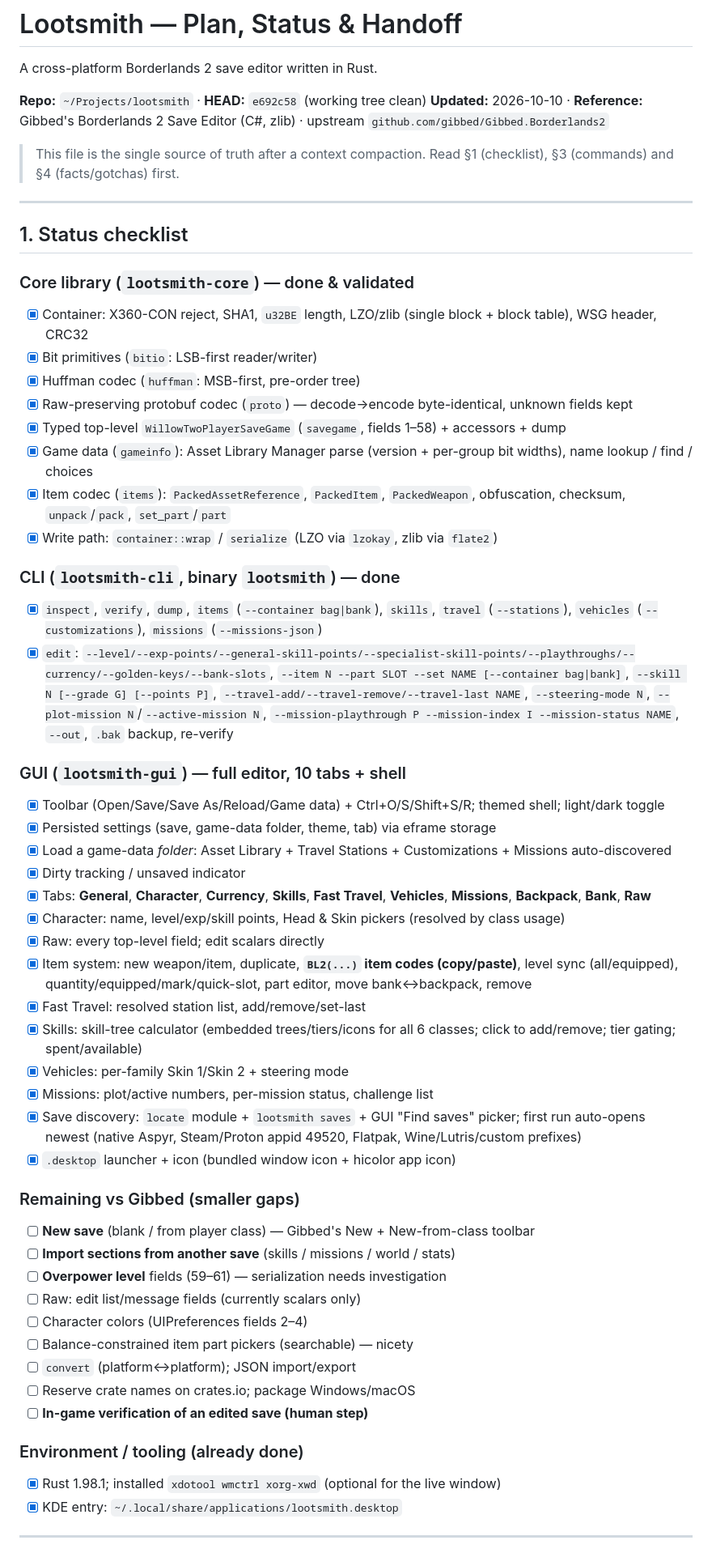
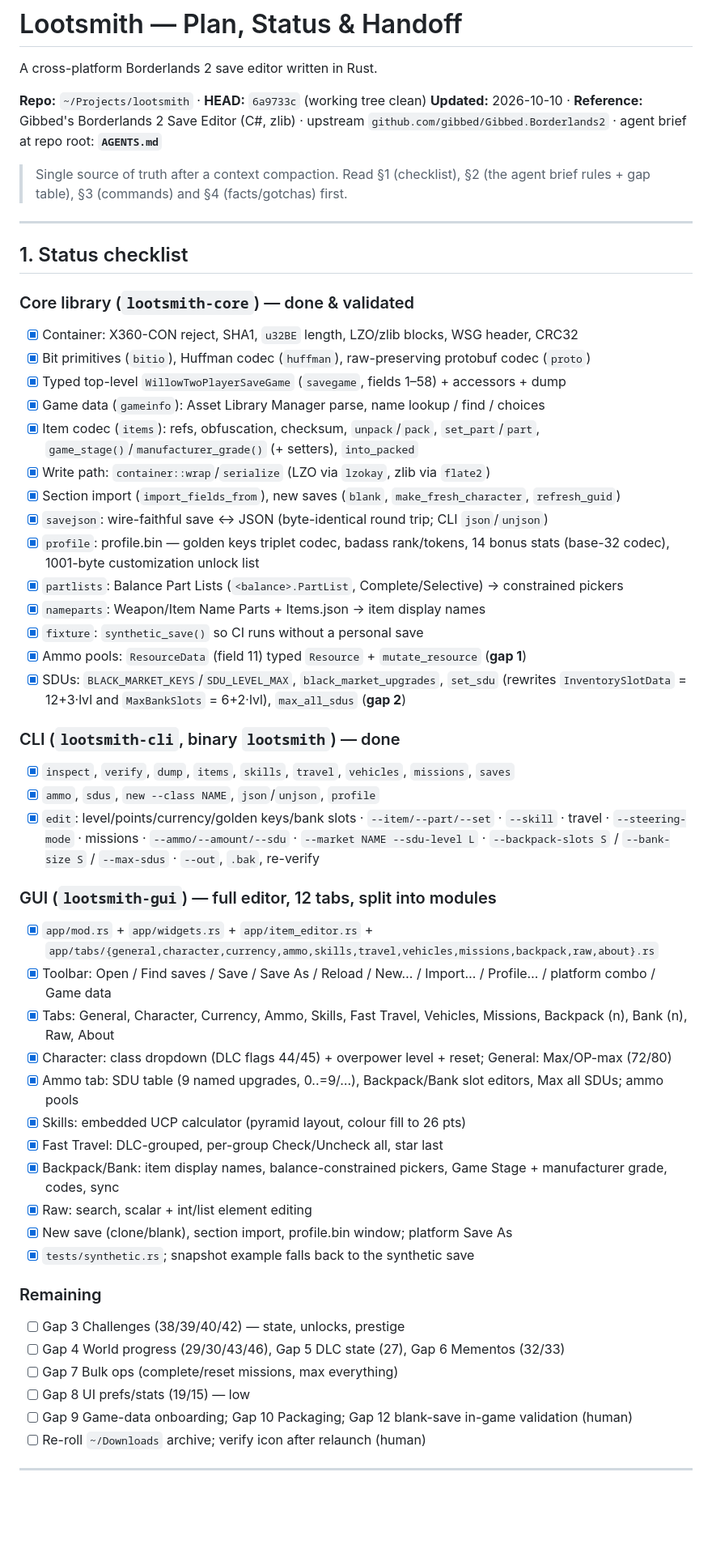
Before and after one commit to UndeadBulwark/Lootsmith, a Markdown page: docs/PLAN.md, the part around one of its changes. Shown at 81% size. Drawn GitHub-style; blank space fills up the shorter version.

```diff
--- a/docs/PLAN.md
+++ b/docs/PLAN.md
@@ -2,60 +2,63 @@
 
 A cross-platform Borderlands 2 save editor written in Rust.
 
-**Repo:** `~/Projects/lootsmith` · **HEAD:** `e692c58` (working tree clean)
-**Updated:** 2026-10-10 · **Reference:** Gibbed's Borderlands 2 Save Editor (C#, zlib) · upstream `github.com/gibbed/Gibbed.Borderlands2`
+**Repo:** `~/Projects/lootsmith` · **HEAD:** `6a9733c` (working tree clean)
+**Updated:** 2026-10-10 · **Reference:** Gibbed's Borderlands 2 Save Editor (C#, zlib)
+· upstream `github.com/gibbed/Gibbed.Borderlands2` · agent brief at repo root: **`AGENTS.md`**
 
-> This file is the single source of truth after a context compaction. Read §1 (checklist),
-> §3 (commands) and §4 (facts/gotchas) first.
+> Single source of truth after a context compaction. Read §1 (checklist), §2 (the agent brief
+> rules + gap table), §3 (commands) and §4 (facts/gotchas) first.
 
 ---
 
 ## 1. Status checklist
 
 ### Core library (`lootsmith-core`) — done & validated
-- [x] Container: X360-CON reject, SHA1, `u32BE` length, LZO/zlib (single block + block table), WSG header, CRC32
-- [x] Bit primitives (`bitio`: LSB-first reader/writer)
-- [x] Huffman codec (`huffman`: MSB-first, pre-order tree)
-- [x] Raw-preserving protobuf codec (`proto`) — decode→encode byte-identical, unknown fields kept
+- [x] Container: X360-CON reject, SHA1, `u32BE` length, LZO/zlib blocks, WSG header, CRC32
+- [x] Bit primitives (`bitio`), Huffman codec (`huffman`), raw-preserving protobuf codec (`proto`)
 - [x] Typed top-level `WillowTwoPlayerSaveGame` (`savegame`, fields 1–58) + accessors + dump
-- [x] Game data (`gameinfo`): Asset Library Manager parse (version + per-group bit widths), name lookup / find / choices
-- [x] Item codec (`items`): `PackedAssetReference`, `PackedItem`, `PackedWeapon`, obfuscation, checksum, `unpack`/`pack`, `set_part`/`part`
-- [x] Write path: `container::wrap` / `serialize` (LZO via `lzokay`, zlib via `flate2`)
+- [x] Game data (`gameinfo`): Asset Library Manager parse, name lookup / find / choices
+- [x] Item codec (`items`): refs, obfuscation, checksum, `unpack`/`pack`, `set_part`/`part`,
+      `game_stage()`/`manufacturer_grade()` (+ setters), `into_packed`
+- [x] Write path: `container::wrap`/`serialize` (LZO via `lzokay`, zlib via `flate2`)
+- [x] Section import (`import_fields_from`), new saves (`blank`, `make_fresh_character`, `refresh_guid`)
+- [x] `savejson`: wire-faithful save ↔ JSON (byte-identical round trip; CLI `json`/`unjson`)
+- [x] `profile`: profile.bin — golden keys triplet codec, badass rank/tokens, 14 bonus stats
+      (base-32 codec), 1001-byte customization unlock list
+- [x] `partlists`: Balance Part Lists (`<balance>.PartList`, Complete/Selective) → constrained pickers
+- [x] `nameparts`: Weapon/Item Name Parts + Items.json → item display names
+- [x] `fixture`: `synthetic_save()` so CI runs without a personal save
+- [x] Ammo pools: `ResourceData` (field 11) typed `Resource` + `mutate_resource` (**gap 1**)
+- [x] SDUs: `BLACK_MARKET_KEYS`/`SDU_LEVEL_MAX`, `black_market_upgrades`, `set_sdu` (rewrites
+      `InventorySlotData` = 12+3·lvl and `MaxBankSlots` = 6+2·lvl), `max_all_sdus` (**gap 2**)
 
 ### CLI (`lootsmith-cli`, binary `lootsmith`) — done
-- [x] `inspect`, `verify`, `dump`, `items` (`--container bag|bank`), `skills`, `travel` (`--stations`), `vehicles` (`--customizations`), `missions` (`--missions-json`)
-- [x] `edit`: `--level/--exp-points/--general-skill-points/--specialist-skill-points/--playthroughs/--currency/--golden-keys/--bank-slots`, `--item N --part SLOT --set NAME [--container bag|bank]`, `--skill N [--grade G] [--points P]`, `--travel-add/--travel-remove/--travel-last NAME`, `--steering-mode N`, `--plot-mission N`/`--active-mission N`, `--mission-playthrough P --mission-index I --mission-status NAME`, `--out`, `.bak` backup, re-verify
+- [x] `inspect`, `verify`, `dump`, `items`, `skills`, `travel`, `vehicles`, `missions`, `saves`
+- [x] `ammo`, `sdus`, `new --class NAME`, `json`/`unjson`, `profile`
+- [x] `edit`: level/points/currency/golden keys/bank slots · `--item/--part/--set` · `--skill` ·
+      travel · `--steering-mode` · missions · `--ammo/--amount/--sdu` · `--market NAME --sdu-level L` ·
+      `--backpack-slots S` / `--bank-size S` / `--max-sdus` · `--out`, `.bak`, re-verify
 
-### GUI (`lootsmith-gui`) — full editor, 10 tabs + shell
-- [x] Toolbar (Open/Save/Save As/Reload/Game data) + Ctrl+O/S/Shift+S/R; themed shell; light/dark toggle
-- [x] Persisted settings (save, game-data folder, theme, tab) via eframe storage
-- [x] Load a game-data *folder*: Asset Library + Travel Stations + Customizations + Missions auto-discovered
-- [x] Dirty tracking / unsaved indicator
-- [x] Tabs: **General**, **Character**, **Currency**, **Skills**, **Fast Travel**, **Vehicles**, **Missions**, **Backpack**, **Bank**, **Raw**
-- [x] Character: name, level/exp/skill points, Head & Skin pickers (resolved by class usage)
-- [x] Raw: every top-level field; edit scalars directly
-- [x] Item system: new weapon/item, duplicate, **`BL2(...)` item codes (copy/paste)**, level sync (all/equipped), quantity/equipped/mark/quick-slot, part editor, move bank↔backpack, remove
-- [x] Fast Travel: resolved station list, add/remove/set-last
-- [x] Skills: skill-tree calculator (embedded trees/tiers/icons for all 6 classes; click to add/remove; tier gating; spent/available)
-- [x] Vehicles: per-family Skin 1/Skin 2 + steering mode
-- [x] Missions: plot/active numbers, per-mission status, challenge list
-- [x] Save discovery: `locate` module + `lootsmith saves` + GUI "Find saves" picker; first run auto-opens newest (native Aspyr, Steam/Proton appid 49520, Flatpak, Wine/Lutris/custom prefixes)
-- [x] `.desktop` launcher + icon (bundled window icon + hicolor app icon)
+### GUI (`lootsmith-gui`) — full editor, 12 tabs, split into modules
+- [x] `app/mod.rs` + `app/widgets.rs` + `app/item_editor.rs` + `app/tabs/{general,character,currency,ammo,skills,travel,vehicles,missions,backpack,raw,about}.rs`
+- [x] Toolbar: Open / Find saves / Save / Save As / Reload / New… / Import… / Profile… / platform combo / Game data
+- [x] Tabs: General, Character, Currency, Ammo, Skills, Fast Travel, Vehicles, Missions, Backpack (n), Bank (n), Raw, About
+- [x] Character: class dropdown (DLC flags 44/45) + overpower level + reset; General: Max/OP-max (72/80)
+- [x] Ammo tab: SDU table (9 named upgrades, 0..=9/…), Backpack/Bank slot editors, Max all SDUs; ammo pools
+- [x] Skills: embedded UCP calculator (pyramid layout, colour fill to 26 pts)
+- [x] Fast Travel: DLC-grouped, per-group Check/Uncheck all, star last
+- [x] Backpack/Bank: item display names, balance-constrained pickers, Game Stage + manufacturer grade, codes, sync
+- [x] Raw: search, scalar + int/list element editing
+- [x] New save (clone/blank), section import, profile.bin window; platform Save As
+- [x] `tests/synthetic.rs`; snapshot example falls back to the synthetic save
 
-### Remaining vs Gibbed (smaller gaps)
-- [ ] **New save** (blank / from player class) — Gibbed's New + New-from-class toolbar
-- [ ] **Import sections from another save** (skills / missions / world / stats)
-- [ ] **Overpower level** fields (59–61) — serialization needs investigation
-- [ ] Raw: edit list/message fields (currently scalars only)
-- [ ] Character colors (UIPreferences fields 2–4)
-- [ ] Balance-constrained item part pickers (searchable) — nicety
-- [ ] `convert` (platform↔platform); JSON import/export
-- [ ] Reserve crate names on crates.io; package Windows/macOS
-- [ ] **In-game verification of an edited save (human step)**
-
-### Environment / tooling (already done)
-- [x] Rust 1.98.1; installed `xdotool wmctrl xorg-xwd` (optional for the live window)
-- [x] KDE entry: `~/.local/share/applications/lootsmith.desktop`
+### Remaining
+- [ ] Gap 3 Challenges (38/39/40/42) — state, unlocks, prestige
+- [ ] Gap 4 World progress (29/30/43/46), Gap 5 DLC state (27), Gap 6 Mementos (32/33)
+- [ ] Gap 7 Bulk ops (complete/reset missions, max everything)
+- [ ] Gap 8 UI prefs/stats (19/15) — low
+- [ ] Gap 9 Game-data onboarding; Gap 10 Packaging; Gap 12 blank-save in-game validation (human)
+- [ ] Re-roll `~/Downloads` archive; verify icon after relaunch (human)
 
 ---
 
```
Also changed, not shown: other parts of docs/PLAN.md (+95 -118 lines).
